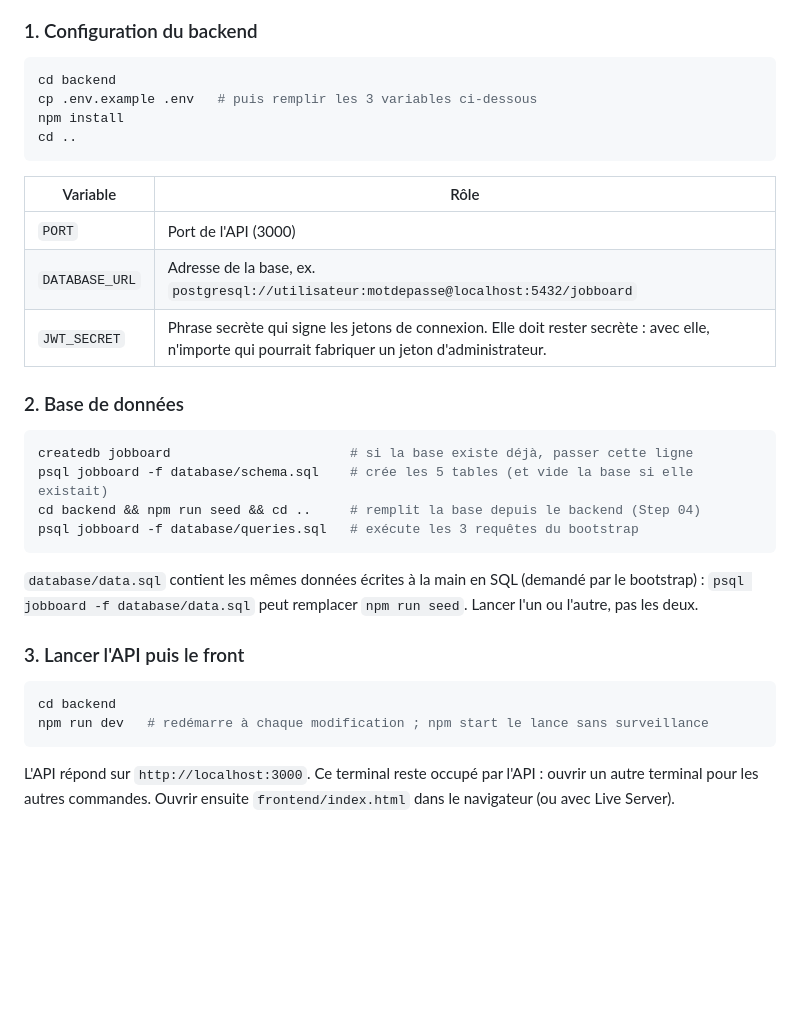
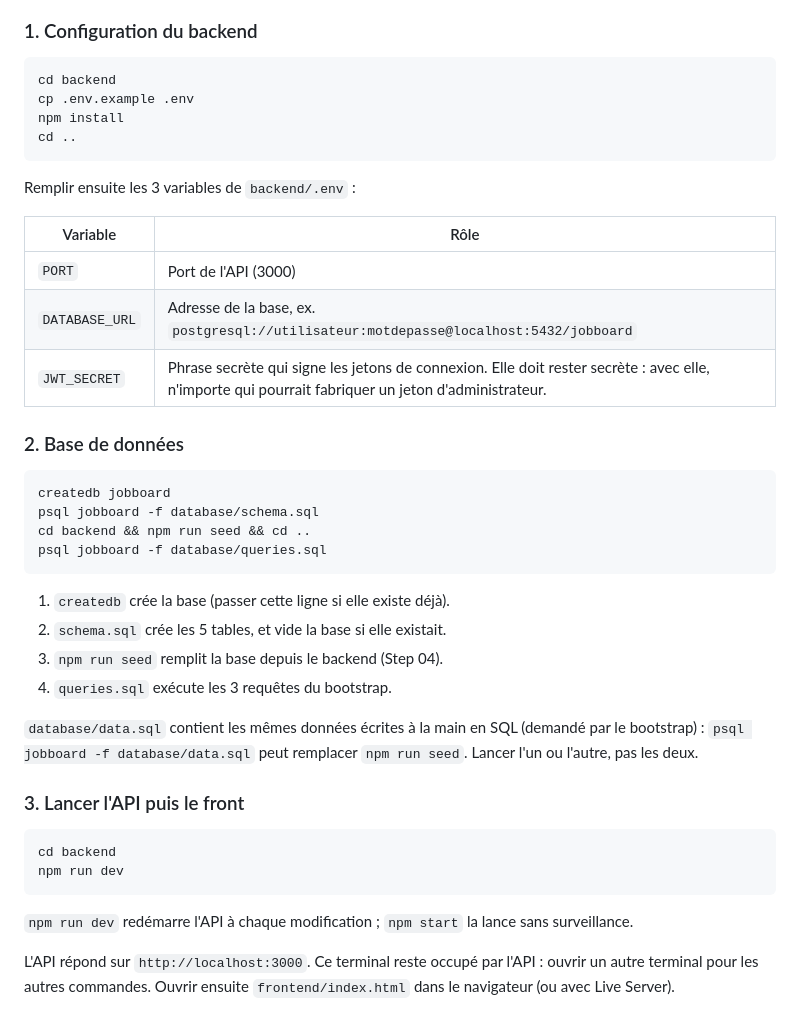
Before and after one commit to Abdallah94212/Job_board, a Markdown page: README.md, the part around the change. GitHub-like rendering; blank space fills up the shorter version.

Commit message:
Correction du README

````diff
--- a/README.md
+++ b/README.md
@@ -44,10 +44,12 @@ Chaque bloc de commandes part de la **racine du dépôt** (le dossier qui contie
 
 ```bash
 cd backend
-cp .env.example .env   # puis remplir les 3 variables ci-dessous
+cp .env.example .env
 npm install
 cd ..
 ```
+
+Remplir ensuite les 3 variables de `backend/.env` :
 
 | Variable | Rôle |
 |---|---|
@@ -58,11 +60,16 @@ cd ..
 ### 2. Base de données
 
 ```bash
-createdb jobboard                       # si la base existe déjà, passer cette ligne
-psql jobboard -f database/schema.sql    # crée les 5 tables (et vide la base si elle existait)
-cd backend && npm run seed && cd ..     # remplit la base depuis le backend (Step 04)
-psql jobboard -f database/queries.sql   # exécute les 3 requêtes du bootstrap
+createdb jobboard
+psql jobboard -f database/schema.sql
+cd backend && npm run seed && cd ..
+psql jobboard -f database/queries.sql
 ```
+
+1. `createdb` crée la base (passer cette ligne si elle existe déjà).
+2. `schema.sql` crée les 5 tables, et vide la base si elle existait.
+3. `npm run seed` remplit la base depuis le backend (Step 04).
+4. `queries.sql` exécute les 3 requêtes du bootstrap.
 
 `database/data.sql` contient les mêmes données écrites à la main en SQL (demandé par le bootstrap) : `psql jobboard -f database/data.sql` peut remplacer `npm run seed`. Lancer l'un ou l'autre, pas les deux.
 
@@ -70,8 +77,10 @@ psql jobboard -f database/queries.sql   # exécute les 3 requêtes du bootstrap
 
 ```bash
 cd backend
-npm run dev   # redémarre à chaque modification ; npm start le lance sans surveillance
+npm run dev
 ```
+
+`npm run dev` redémarre l'API à chaque modification ; `npm start` la lance sans surveillance.
 
 L'API répond sur `http://localhost:3000`. Ce terminal reste occupé par l'API : ouvrir un autre terminal pour les autres commandes. Ouvrir ensuite `frontend/index.html` dans le navigateur (ou avec Live Server).
 
````
